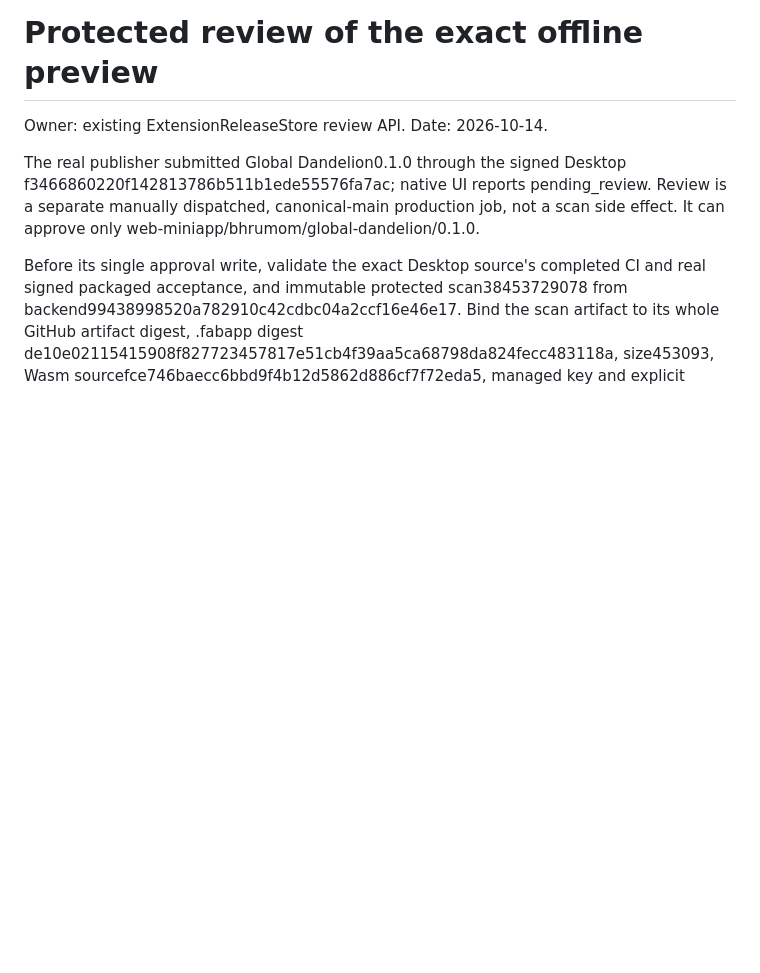
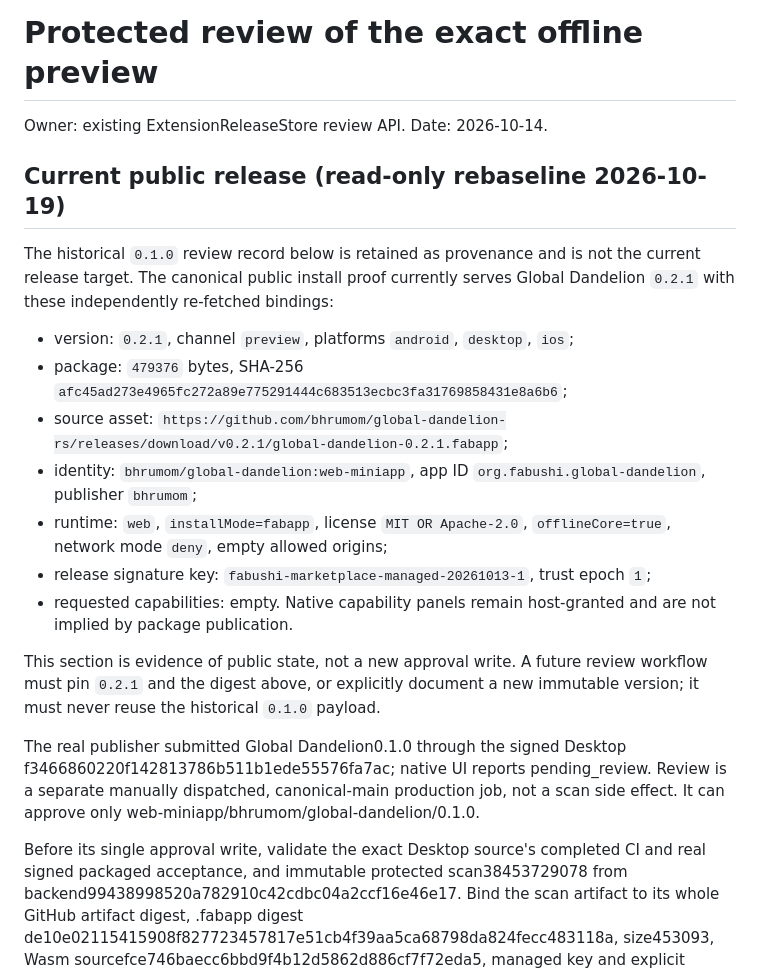
Before and after one commit to bhrumom/fabushi-backend, a Markdown page: docs/specs/global-dandelion-release-review.md, the part around the change. Drawn GitHub-style; blank space fills up the shorter version.

Commit message:
docs: rebaseline public dandelion 0.2.1 evidence

```diff
--- a/docs/specs/global-dandelion-release-review.md
+++ b/docs/specs/global-dandelion-release-review.md
@@ -1,6 +1,30 @@
 # Protected review of the exact offline preview
 
 Owner: existing ExtensionReleaseStore review API. Date: 2026-10-14.
+
+## Current public release (read-only rebaseline 2026-10-19)
+
+The historical `0.1.0` review record below is retained as provenance and is
+not the current release target. The canonical public install proof currently
+serves Global Dandelion `0.2.1` with these independently re-fetched bindings:
+
+- version: `0.2.1`, channel `preview`, platforms `android`, `desktop`, `ios`;
+- package: `479376` bytes,
+  SHA-256 `afc45ad273e4965fc272a89e775291444c683513ecbc3fa31769858431e8a6b6`;
+- source asset:
+  `https://github.com/bhrumom/global-dandelion-rs/releases/download/v0.2.1/global-dandelion-0.2.1.fabapp`;
+- identity: `bhrumom/global-dandelion:web-miniapp`, app ID
+  `org.fabushi.global-dandelion`, publisher `bhrumom`;
+- runtime: `web`, `installMode=fabapp`, license `MIT OR Apache-2.0`,
+  `offlineCore=true`, network mode `deny`, empty allowed origins;
+- release signature key:
+  `fabushi-marketplace-managed-20261013-1`, trust epoch `1`;
+- requested capabilities: empty. Native capability panels remain host-granted
+  and are not implied by package publication.
+
+This section is evidence of public state, not a new approval write. A future
+review workflow must pin `0.2.1` and the digest above, or explicitly document a
+new immutable version; it must never reuse the historical `0.1.0` payload.
 
 The real publisher submitted Global Dandelion0.1.0 through the signed Desktop
 f3466860220f142813786b511b1ede55576fa7ac; native UI reports pending_review.
```
